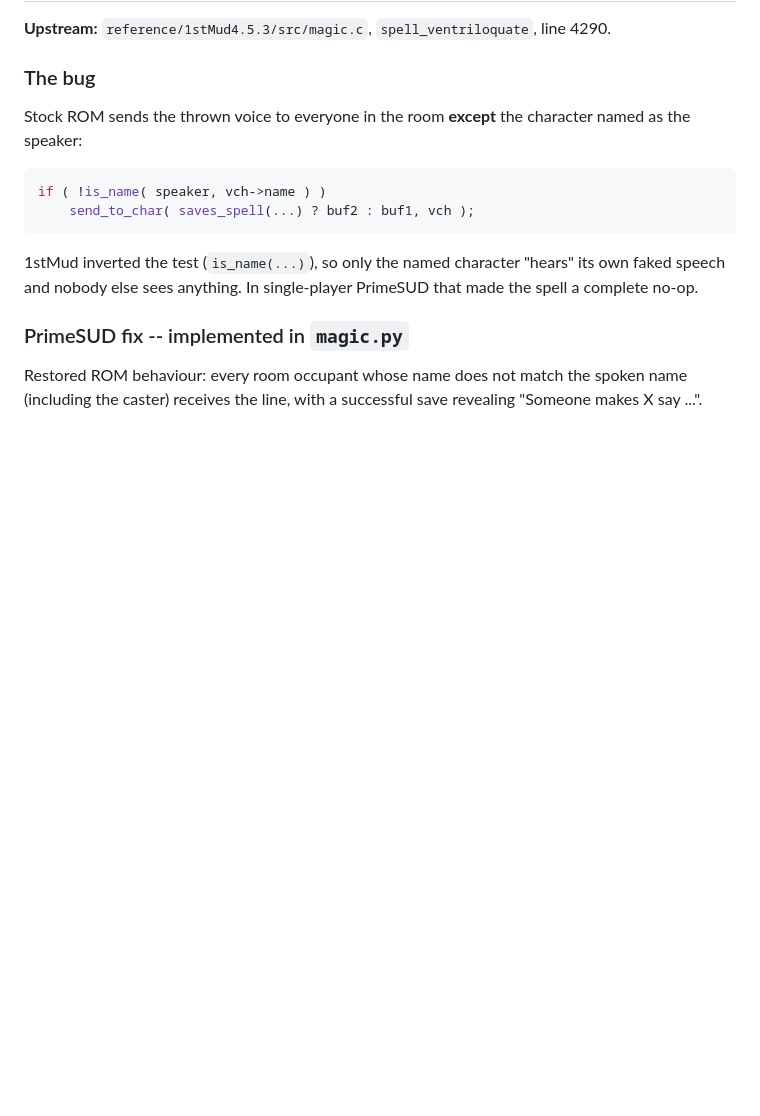
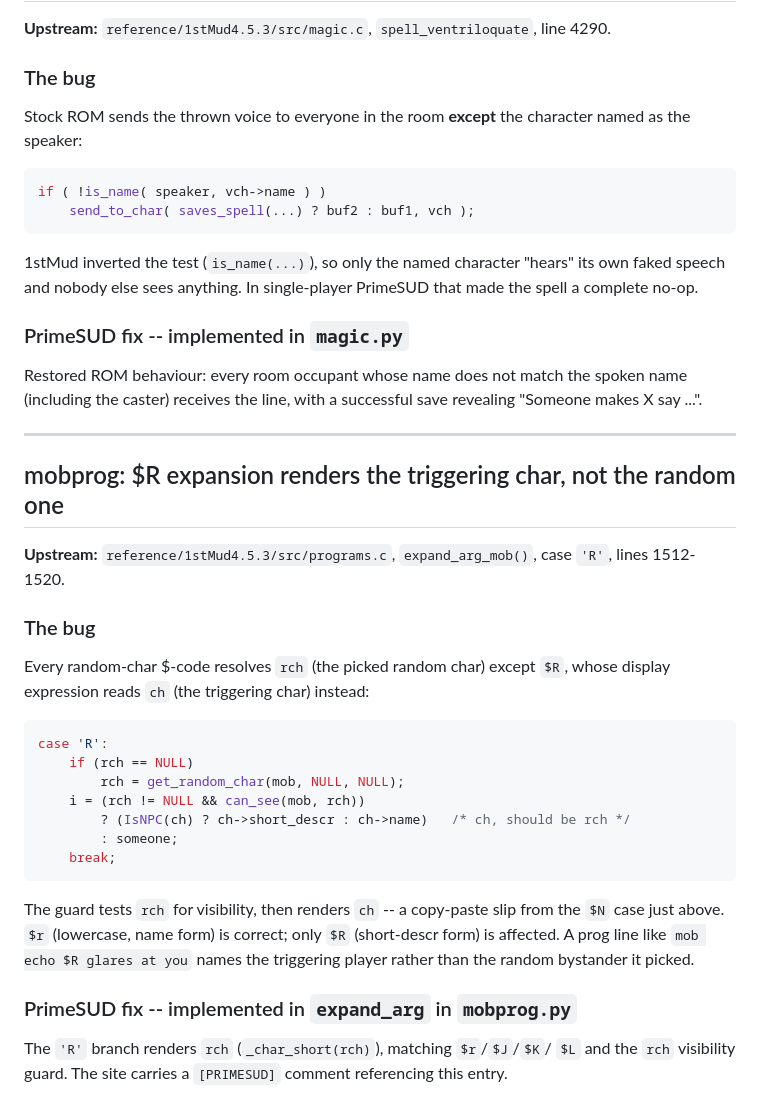
Before and after one commit to ZechyW/primesud, a Markdown page: docs/FIXES.md, the part around the change. Drawn GitHub-style; blank space fills up the shorter version.

Commit message:
docs(fixes): record 1stMud $R expand_arg_mob bug
expand_arg_mob case R renders `ch` (triggering char) where every other
random-char code uses `rch`; PrimeSUD uses rch. Documented alongside the
[PRIMESUD] note at the fix site in mobprog.py.

Co-Authored-By: Claude Opus 4.8 <noreply@anthropic.com>
@

````diff
--- a/docs/FIXES.md
+++ b/docs/FIXES.md
@@ -386,3 +386,36 @@ single-player PrimeSUD that made the spell a complete no-op.
 Restored ROM behaviour: every room occupant whose name does not match the
 spoken name (including the caster) receives the line, with a successful
 save revealing "Someone makes X say ...".
+
+---
+
+## mobprog: $R expansion renders the triggering char, not the random one
+
+**Upstream:** `reference/1stMud4.5.3/src/programs.c`, `expand_arg_mob()`,
+case `'R'`, lines 1512-1520.
+
+### The bug
+
+Every random-char $-code resolves `rch` (the picked random char) except `$R`,
+whose display expression reads `ch` (the triggering char) instead:
+
+```c
+case 'R':
+    if (rch == NULL)
+        rch = get_random_char(mob, NULL, NULL);
+    i = (rch != NULL && can_see(mob, rch))
+        ? (IsNPC(ch) ? ch->short_descr : ch->name)   /* ch, should be rch */
+        : someone;
+    break;
+```
+
+The guard tests `rch` for visibility, then renders `ch` -- a copy-paste slip
+from the `$N` case just above. `$r` (lowercase, name form) is correct; only
+`$R` (short-descr form) is affected. A prog line like `mob echo $R glares at
+you` names the triggering player rather than the random bystander it picked.
+
+### PrimeSUD fix -- implemented in `expand_arg` in `mobprog.py`
+
+The `'R'` branch renders `rch` (`_char_short(rch)`), matching `$r`/`$J`/`$K`/
+`$L` and the `rch` visibility guard. The site carries a `[PRIMESUD]` comment
+referencing this entry.
````
